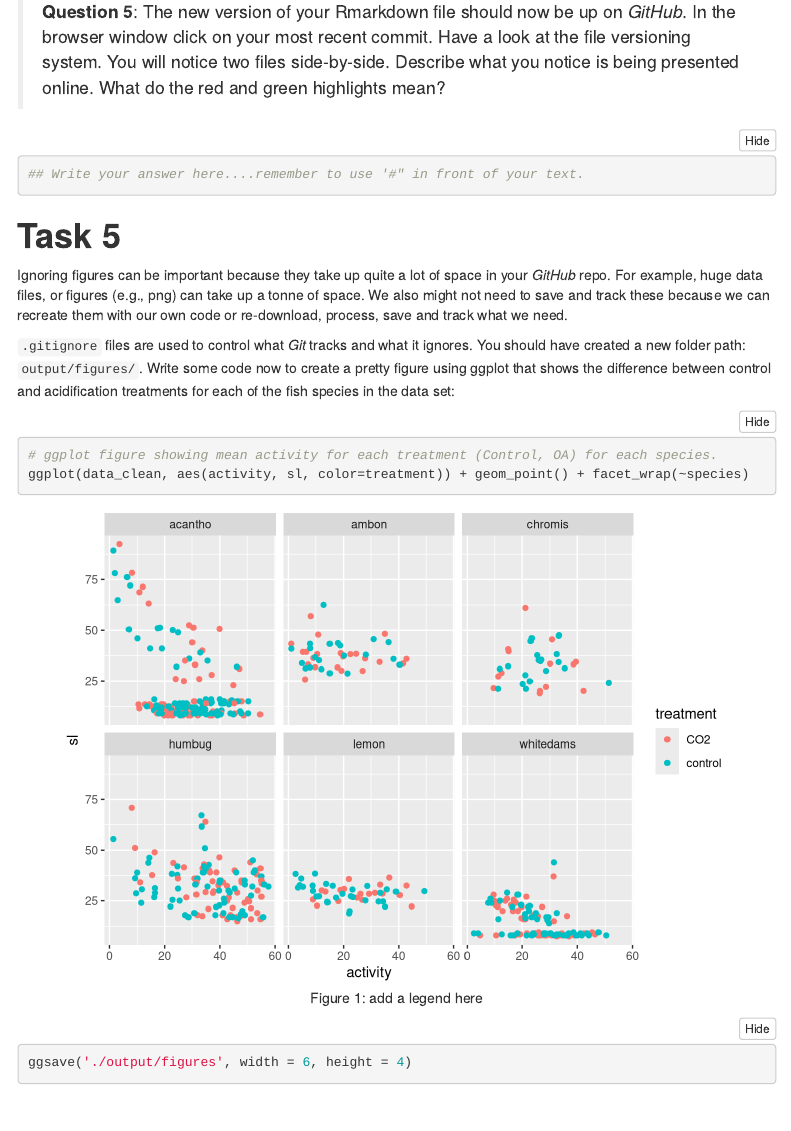
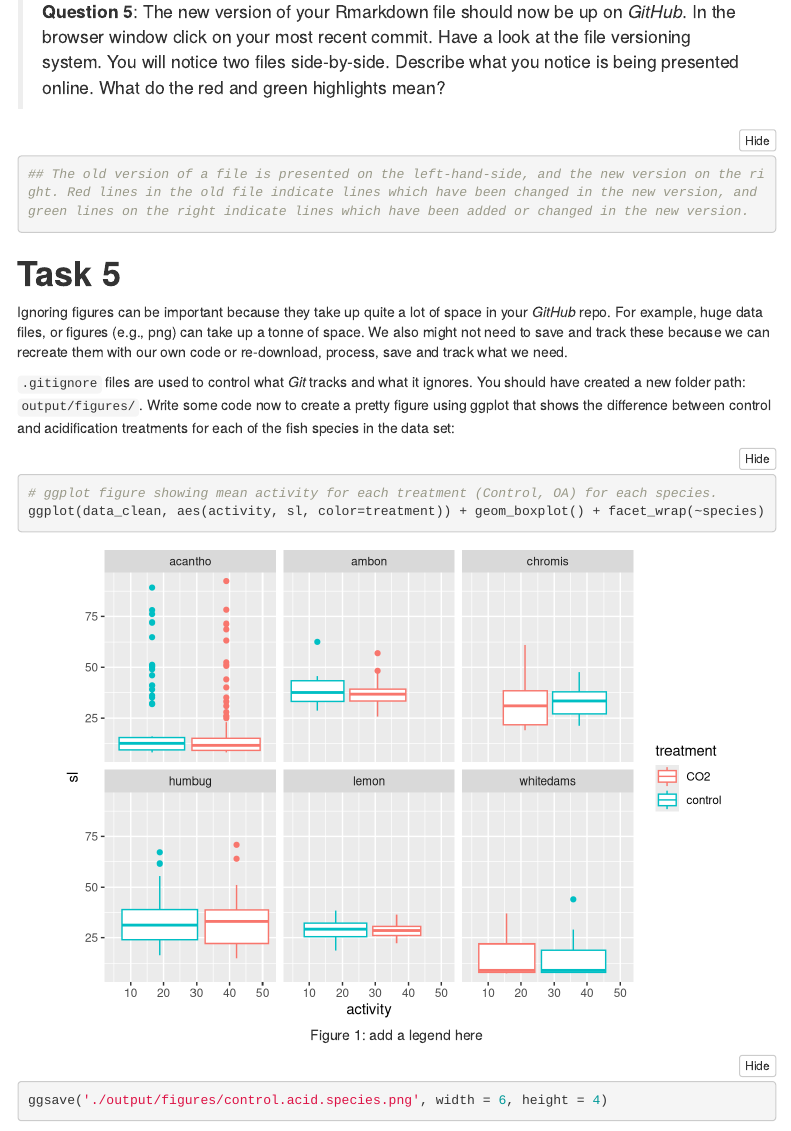
Before and after one commit to kpet0008/u5642816_BIOL3207_Week6, an R Markdown document (git_fishes_student.Rmd): the page in a window 1100 px wide, from 4530 px down. Rendered offline with R 4.5, knitr and Pandoc, with nearby package versions; menus at the side of the page are left out.

Commit message:
Saves a figure
This figure should be ignored by github

````diff
--- a/git_fishes_student.Rmd
+++ b/git_fishes_student.Rmd
@@ -159,7 +159,7 @@ flextable(means[,c(1,6,2,3,7,8)]) %>% set_header_labels(n = "Count")
 >**Question 5**: The new version of your Rmarkdown file should now be up on *GitHub*. In the browser window click on your most recent commit. Have a look at the file versioning system. You will notice two files side-by-side. Describe what you notice is being presented online. What do the red and green highlights mean?
 
 ```{r answer5, echo=TRUE, eval=FALSE}
-## Write your answer here....remember to use '#" in front of your text.
+## The old version of a file is presented on the left-hand-side, and the new version on the right. Red lines in the old file indicate lines which have been changed in the new version, and green lines on the right indicate lines which have been added or changed in the new version.
 ```
 
 # **Task 5**
@@ -170,11 +170,11 @@ Ignoring figures can be important because they take up quite a lot of space in y
 
 ```{r, prettyfig, fig.align='center', fig.cap="add a legend here"}
 # ggplot figure showing mean activity for each treatment (Control, OA) for each species.
-ggplot(data_clean, aes(activity, sl, color=treatment)) + geom_point() + facet_wrap(~species)
+ggplot(data_clean, aes(activity, sl, color=treatment)) + geom_boxplot() + facet_wrap(~species)
 
 ```
 ```{r eval=F}
-ggsave('./output/figures', width = 6, height = 4)
+ggsave('./output/figures/control.acid.species.png', width = 6, height = 4)
 ```
 
 
````
Also changed, not shown: output/figures/control.acid.species.png (added).
